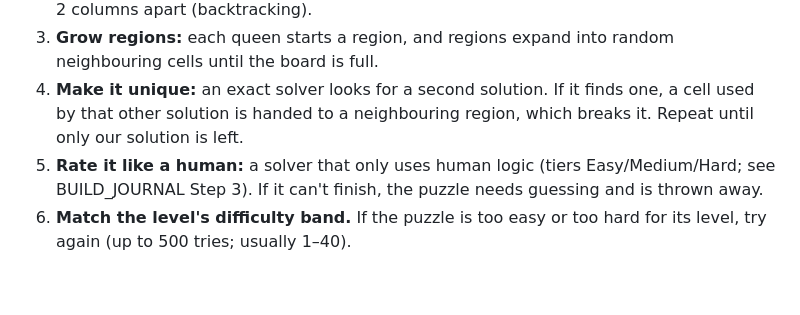
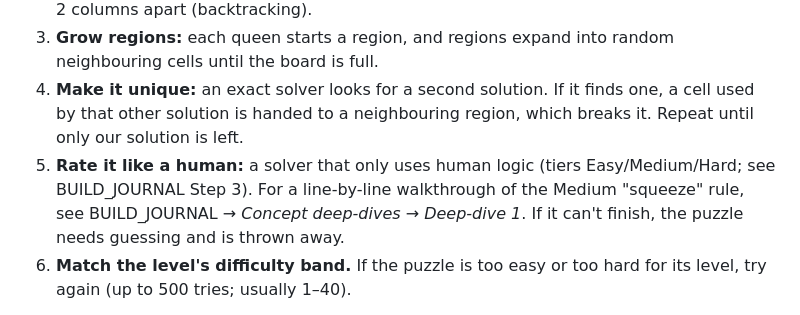
Before and after one commit to pushpakjalan02/crowns, a Markdown page: docs/GUIDE.md, the part around the change. GitHub-like rendering; blank space fills up the shorter version.

```diff
--- a/docs/GUIDE.md
+++ b/docs/GUIDE.md
@@ -114,7 +114,7 @@ All of this lives in `app/js/engine.js`. Read the comments there alongside this
 2. **Place a secret solution:** one queen per row and per column, with neighbouring rows ≥ 2 columns apart (backtracking).
 3. **Grow regions:** each queen starts a region, and regions expand into random neighbouring cells until the board is full.
 4. **Make it unique:** an exact solver looks for a second solution. If it finds one, a cell used by that other solution is handed to a neighbouring region, which breaks it. Repeat until only our solution is left.
-5. **Rate it like a human:** a solver that only uses human logic (tiers Easy/Medium/Hard; see BUILD_JOURNAL Step 3). If it can't finish, the puzzle needs guessing and is thrown away.
+5. **Rate it like a human:** a solver that only uses human logic (tiers Easy/Medium/Hard; see BUILD_JOURNAL Step 3). For a line-by-line walkthrough of the Medium "squeeze" rule, see BUILD_JOURNAL → *Concept deep-dives → Deep-dive 1*. If it can't finish, the puzzle needs guessing and is thrown away.
 6. **Match the level's difficulty band.** If the puzzle is too easy or too hard for its level, try again (up to 500 tries; usually 1–40).
 
 **Why generate rather than store puzzles?** No puzzle files to manage, unlimited levels, and a tiny download (the whole app is about 125 KB including icons).
```
Also changed, not shown: docs/BUILD_JOURNAL.md (+113 -0 lines).
